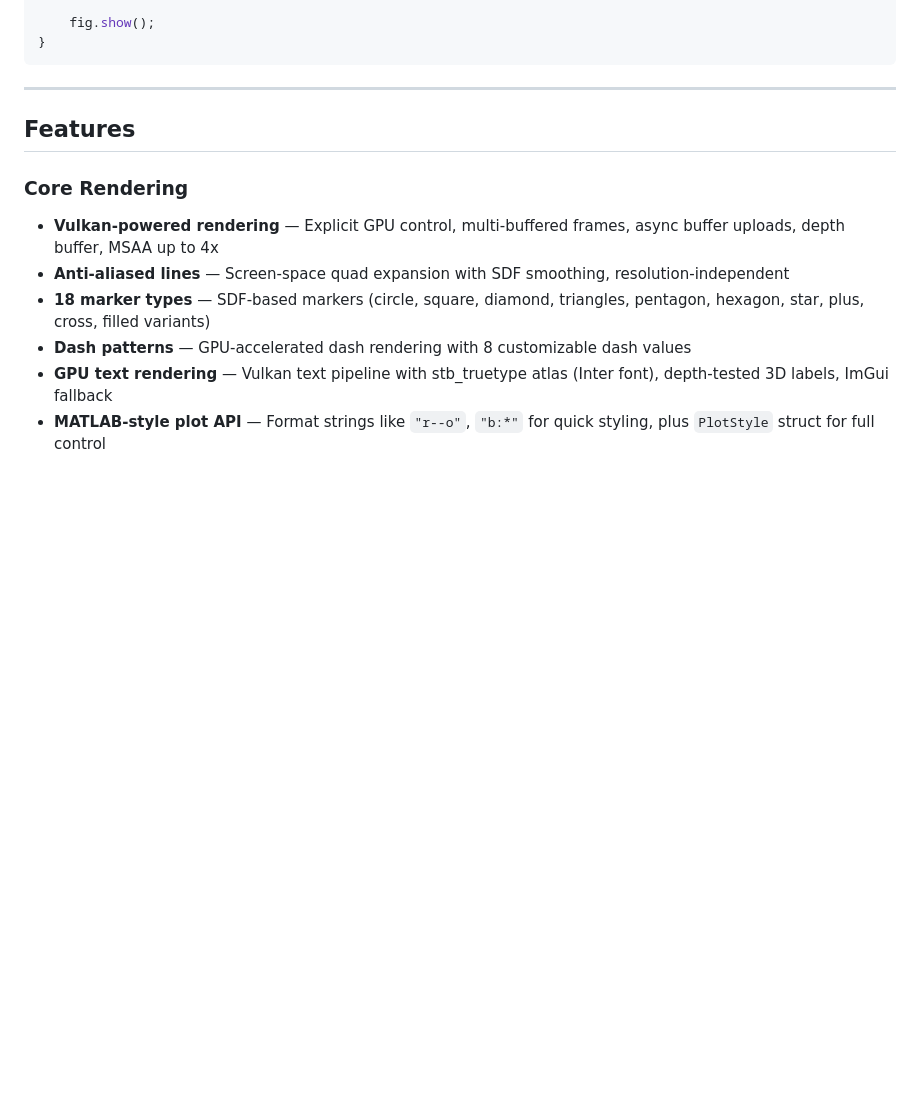
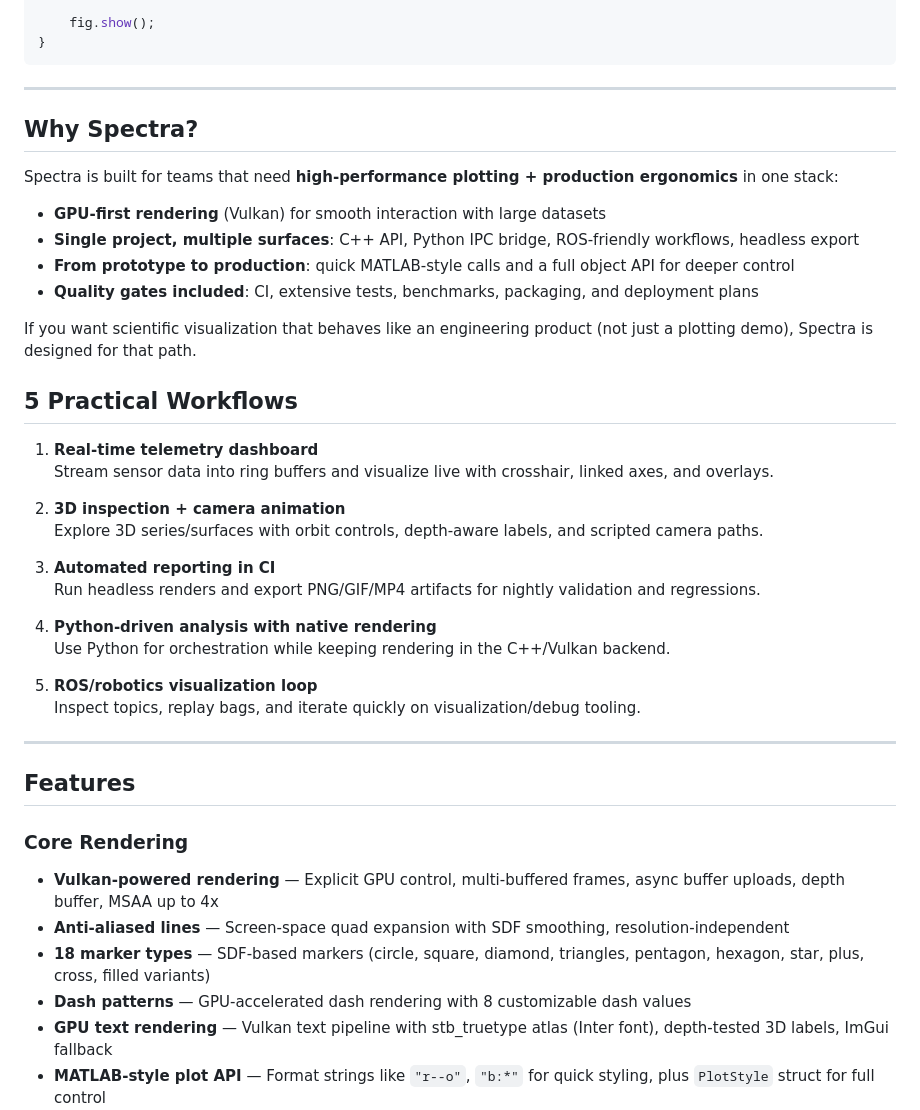
Before and after one commit to danlil240/Spectra, a Markdown page: README.md, the part around the change. GitHub-like rendering; blank space fills up the shorter version.

Commit message:
docs(readme): add positioning and practical workflows section

````diff
--- a/README.md
+++ b/README.md
@@ -64,6 +64,36 @@ int main() {
     fig.show();
 }
 ```
+
+---
+
+## Why Spectra?
+
+Spectra is built for teams that need **high-performance plotting + production ergonomics** in one stack:
+
+- **GPU-first rendering** (Vulkan) for smooth interaction with large datasets
+- **Single project, multiple surfaces**: C++ API, Python IPC bridge, ROS-friendly workflows, headless export
+- **From prototype to production**: quick MATLAB-style calls and a full object API for deeper control
+- **Quality gates included**: CI, extensive tests, benchmarks, packaging, and deployment plans
+
+If you want scientific visualization that behaves like an engineering product (not just a plotting demo), Spectra is designed for that path.
+
+## 5 Practical Workflows
+
+1. **Real-time telemetry dashboard**
+   Stream sensor data into ring buffers and visualize live with crosshair, linked axes, and overlays.
+
+2. **3D inspection + camera animation**
+   Explore 3D series/surfaces with orbit controls, depth-aware labels, and scripted camera paths.
+
+3. **Automated reporting in CI**
+   Run headless renders and export PNG/GIF/MP4 artifacts for nightly validation and regressions.
+
+4. **Python-driven analysis with native rendering**
+   Use Python for orchestration while keeping rendering in the C++/Vulkan backend.
+
+5. **ROS/robotics visualization loop**
+   Inspect topics, replay bags, and iterate quickly on visualization/debug tooling.
 
 ---
 
````
